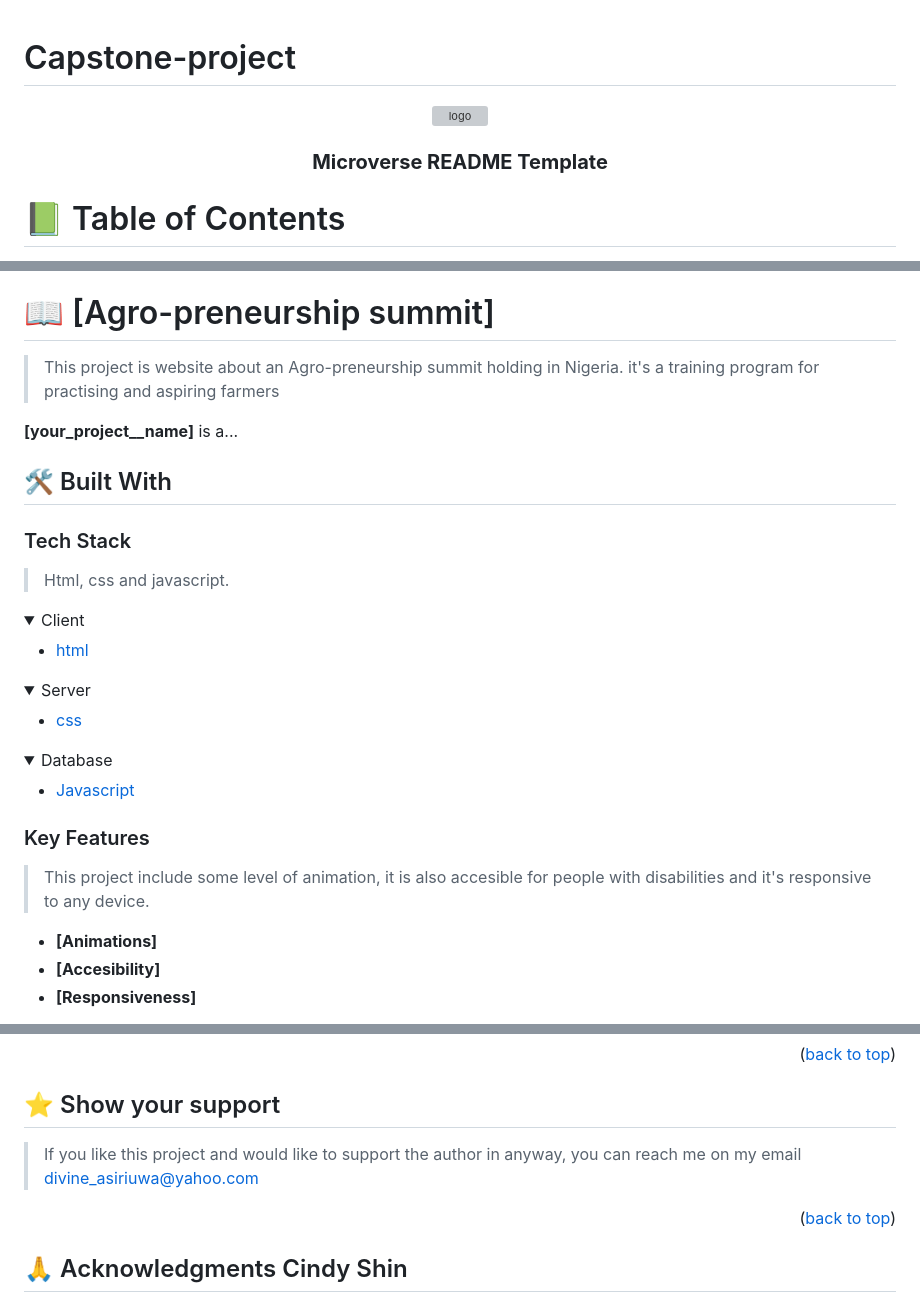
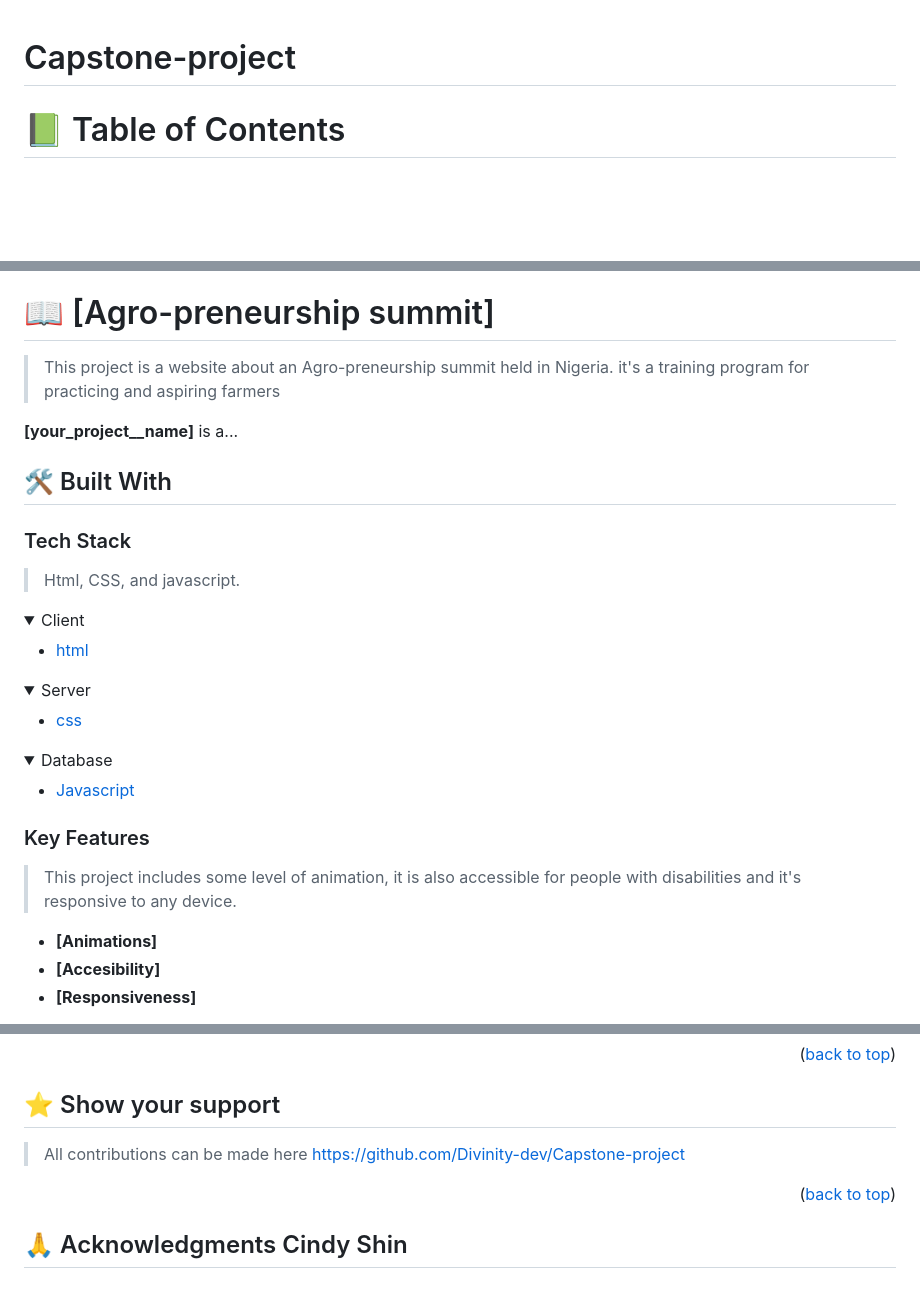
Before and after one commit to Divinity-dev/Capstone-project, a Markdown page: README.md, 3 parts joined by grey strips. Drawn GitHub-style; folded sections open; blank space fills up the shorter version; grey boxes are pictures that could not be loaded.

```diff
--- a/README.md
+++ b/README.md
@@ -19,17 +19,6 @@ REQUIRED SECTIONS:
 - Show your support
 - Acknowledgements
 - License
-
-OPTIONAL SECTIONS:
-- FAQ
-
-After you're finished please remove all the comments and instructions!
--->
-
-<div align="center">
-  <!-- You are encouraged to replace this logo with your own! Otherwise you can also remove it. -->
-  <img src="murple_logo.png" alt="logo" width="140"  height="auto" />
-  <br/>
 
   <h3><b>Microverse README Template</b></h3>
 
@@ -63,7 +52,7 @@ After you're finished please remove all the comments and instructions!
 
 # 📖 [Agro-preneurship summit] <a name="about-project"></a>
 
-> This project is website about an Agro-preneurship summit holding in Nigeria. it's a training program for practising and aspiring farmers
+> This project is a website about an Agro-preneurship summit held in Nigeria. it's a training program for practicing and aspiring farmers
 
 **[your_project__name]** is a...
 
@@ -71,7 +60,7 @@ After you're finished please remove all the comments and instructions!
 
 ### Tech Stack <a name="tech-stack"></a>
 
-> Html, css and javascript.
+> Html, CSS, and javascript.
 
 <details>
   <summary>Client</summary>
@@ -98,7 +87,7 @@ After you're finished please remove all the comments and instructions!
 
 ### Key Features <a name="key-features"></a>
 
-> This project include some level of animation, it is also accesible for people with disabilities and it's responsive to any device.
+> This project includes some level of animation, it is also accessible for people with disabilities and it's responsive to any device.
 
 - **[Animations]**
 - **[Accesibility]**
@@ -195,7 +184,7 @@ Feel free to check the [issues page](../../issues/).
 
 ## ⭐️ Show your support <a name="support"></a>
 
->If you like this project and would like to support the author in anyway, you can reach me on my email divine_asiriuwa@yahoo.com
+>All contributions can be made here https://github.com/Divinity-dev/Capstone-project
 
 <p align="right">(<a href="#readme-top">back to top</a>)</p>
 
```
